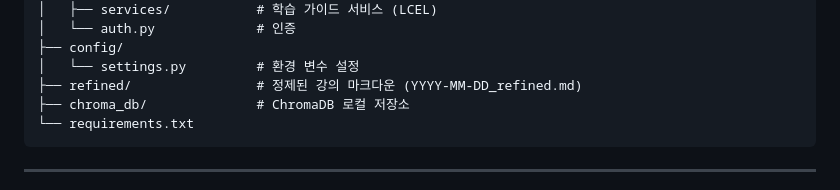
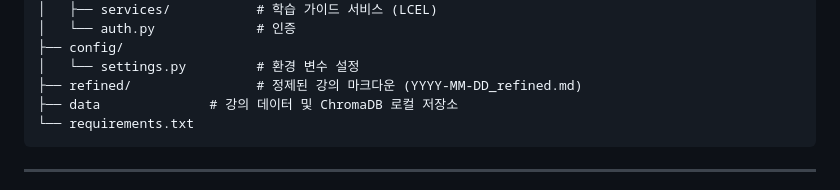
Before and after one commit to LearnCraftOrg/LearnCraft, a Markdown page: README.md, the part around the change. Rendered like a GitHub page.

````diff
--- a/README.md
+++ b/README.md
@@ -66,7 +66,7 @@ LearnCraft/
 ├── config/
 │   └── settings.py         # 환경 변수 설정
 ├── refined/                # 정제된 강의 마크다운 (YYYY-MM-DD_refined.md)
-├── chroma_db/              # ChromaDB 로컬 저장소
+├── data              # 강의 데이터 및 ChromaDB 로컬 저장소
 └── requirements.txt
 ```
 
````
